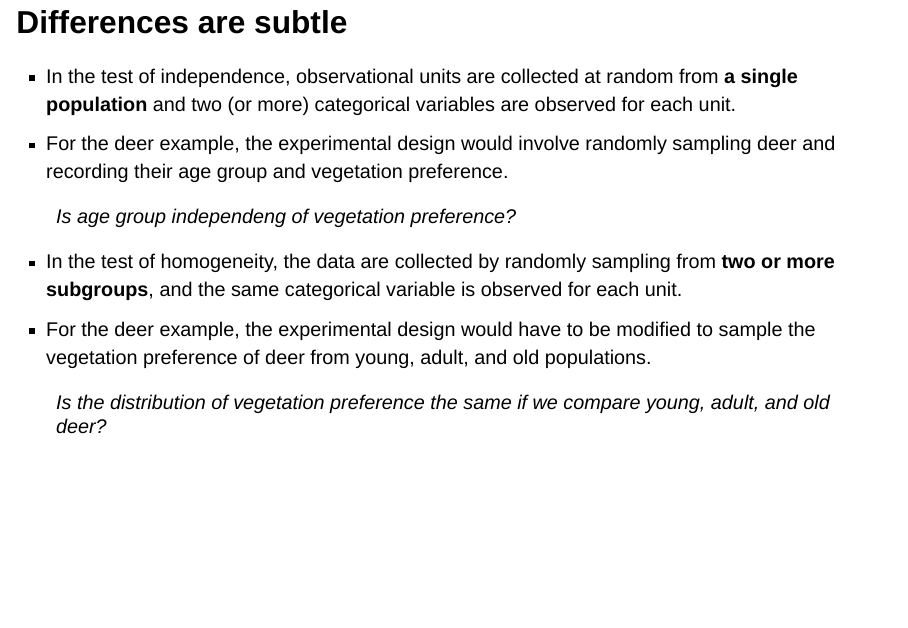
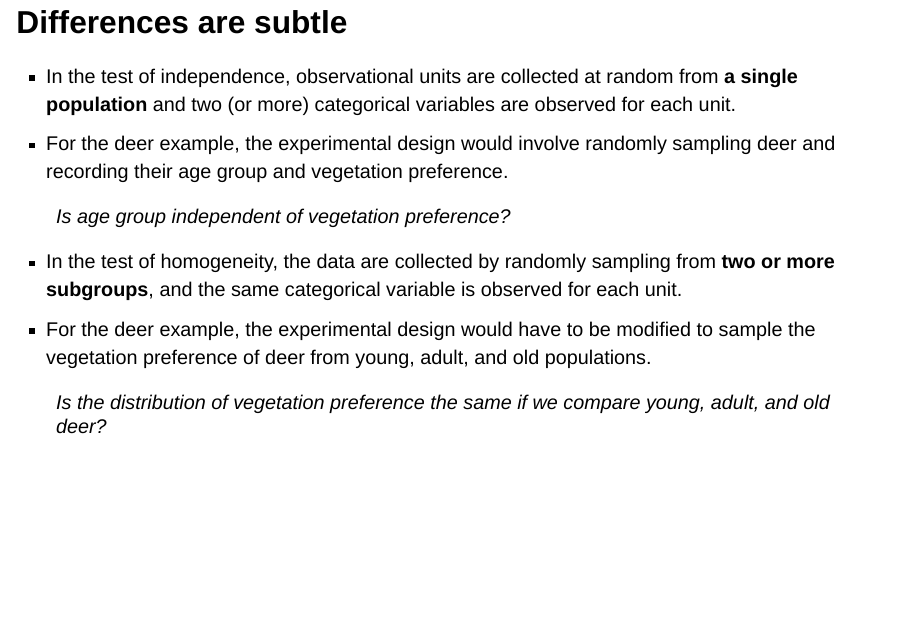
Before and after one commit to ENVX-resources/ENVX1002-2024-Lecture-Topic07b, a Quarto document (Lecture-07b.qmd): page 46 of 49. Rendered offline with R 4.5, knitr and Pandoc in place of Quarto, with nearby package versions; drawn as Slidy slides in place of the format the file asks for.

Commit message:
fix typo

```diff
--- a/Lecture-07b.qmd
+++ b/Lecture-07b.qmd
@@ -431,7 +431,7 @@ assoc(deer_data, shade = TRUE, main = "Deer age group and vegetation preference"
 - In the test of independence, observational units are collected at random from **a single population** and two (or more) categorical variables are observed for each unit.
 - For the deer example, the experimental design would involve randomly sampling deer and recording their age group and vegetation preference.
 
-> Is age group independeng of vegetation preference?
+> Is age group independent of vegetation preference?
 
 - In the test of homogeneity, the data are collected by randomly sampling from **two or more subgroups**, and the same categorical variable is observed for each unit.
 - For the deer example, the experimental design would have to be modified to sample the vegetation preference of deer from young, adult, and old populations.
```
Also changed, not shown: Lecture-07b.html, 1 other file.
